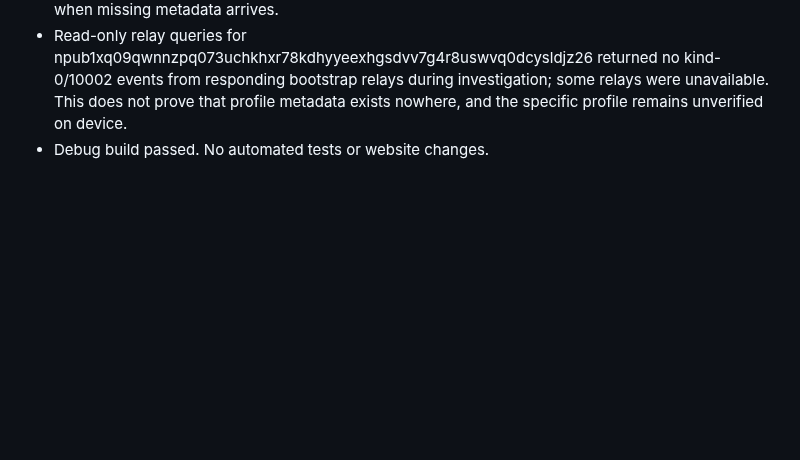
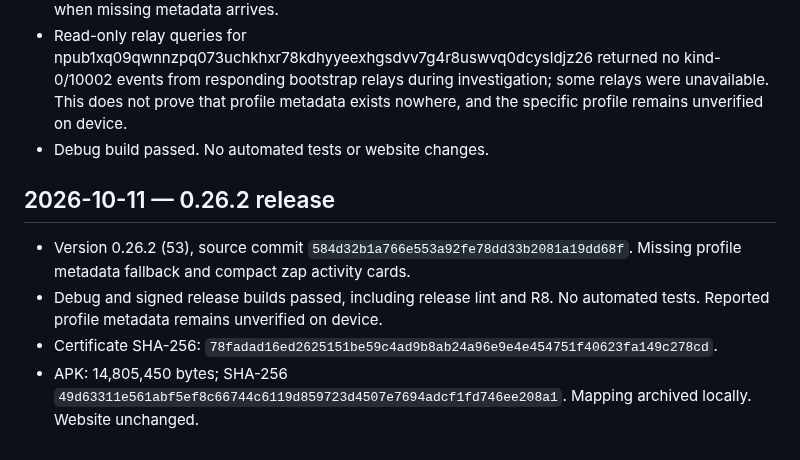
Before and after one commit to Sebastix/plume, a Markdown page: docs/VALIDATION.md, the part around the change. GitHub-like rendering; blank space fills up the shorter version.

Commit message:
docs: record 0.26.2 release validation

```diff
--- a/docs/VALIDATION.md
+++ b/docs/VALIDATION.md
@@ -627,3 +627,10 @@ Confirmed the Eurosky getBlob URL shown in the report returns HTTP 200 and image
 - Up to eight viewed/account/missing authors get individual kind-0 filters; remaining targets stay batched. The local metadata query also requests one latest event per author. Route selection updates when missing metadata arrives.
 - Read-only relay queries for npub1xq09qwnnzpq073uchkhxr78kdhyyeexhgsdvv7g4r8uswvq0dcysldjz26 returned no kind-0/10002 events from responding bootstrap relays during investigation; some relays were unavailable. This does not prove that profile metadata exists nowhere, and the specific profile remains unverified on device.
 - Debug build passed. No automated tests or website changes.
+
+## 2026-10-11 — 0.26.2 release
+
+- Version 0.26.2 (53), source commit `584d32b1a766e553a92fe78dd33b2081a19dd68f`. Missing profile metadata fallback and compact zap activity cards.
+- Debug and signed release builds passed, including release lint and R8. No automated tests. Reported profile metadata remains unverified on device.
+- Certificate SHA-256: `78fadad16ed2625151be59c4ad9b8ab24a96e9e4e454751f40623fa149c278cd`.
+- APK: 14,805,450 bytes; SHA-256 `49d63311e561abf5ef8c66744c6119d859723d4507e7694adcf1fd746ee208a1`. Mapping archived locally. Website unchanged.
```
